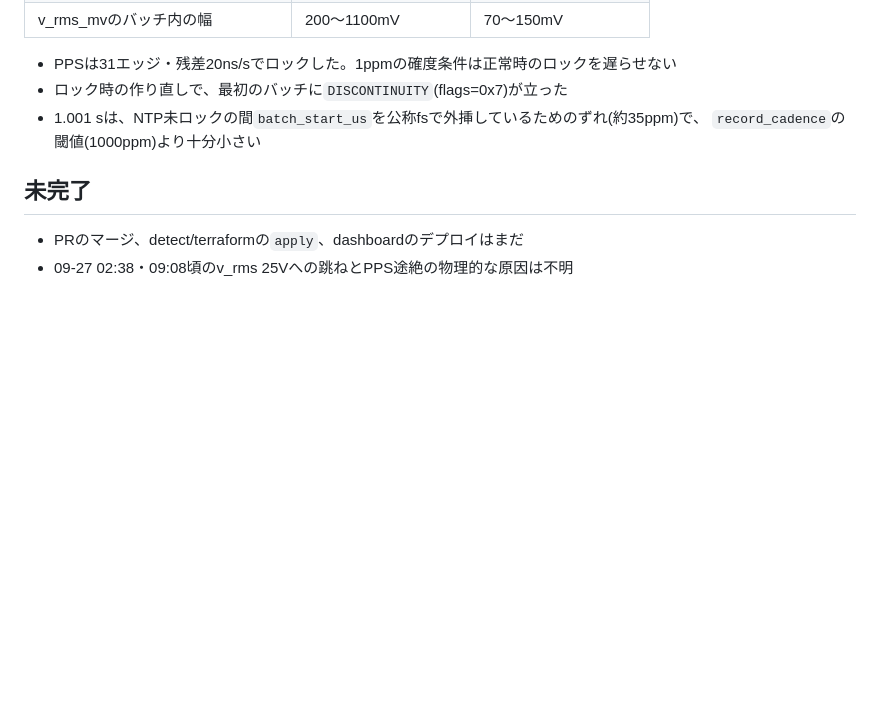
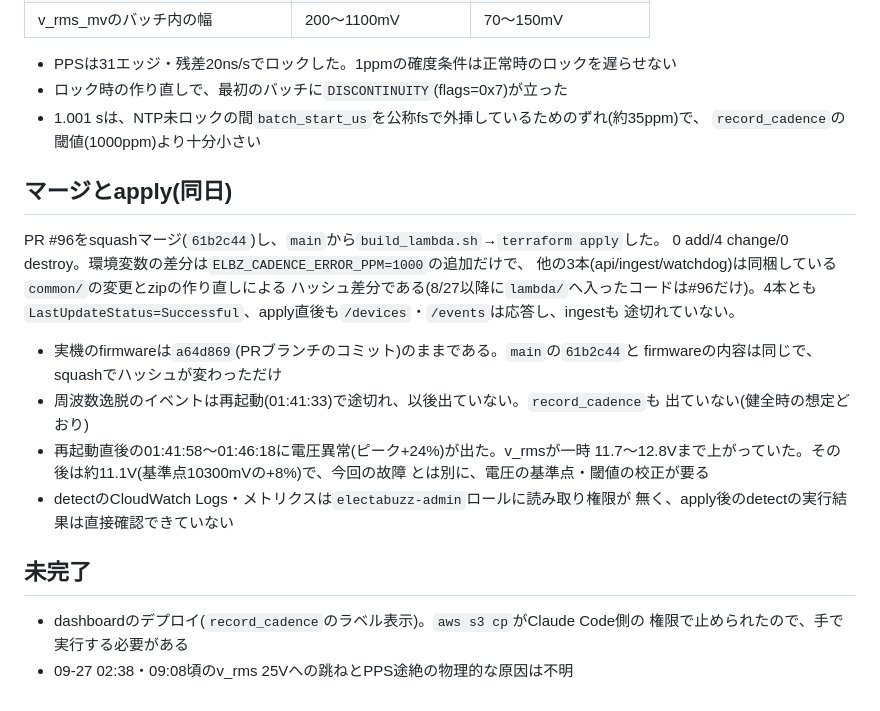
Before and after one commit to nna774/Electabuzz, a Markdown page: docs/log/2026-10-11-goertzel-stale-fs-after-pps-relock.md, the part around the change. Drawn GitHub-style; blank space fills up the shorter version.

Commit message:
記録間隔異常の検知をapplyしたことを記録する
Co-Authored-By: Claude Opus 5.5 (1M context) <noreply@anthropic.com>
Agent-Session: Claude Code on 29-er: 47f65e99-a077-5163-8865-59bd3b7caa94

```diff
--- a/docs/log/2026-10-11-goertzel-stale-fs-after-pps-relock.md
+++ b/docs/log/2026-10-11-goertzel-stale-fs-after-pps-relock.md
@@ -80,7 +80,27 @@ device 1へ配信し、OTAの再起動を兼ねて動作を確認した。01:41:
 - 1.001 sは、NTP未ロックの間`batch_start_us`を公称fsで外挿しているためのずれ(約35ppm)で、
   `record_cadence`の閾値(1000ppm)より十分小さい
 
+## マージとapply(同日)
+
+PR #96をsquashマージ(`61b2c44`)し、`main`から`build_lambda.sh`→`terraform apply`した。
+0 add/4 change/0 destroy。環境変数の差分は`ELBZ_CADENCE_ERROR_PPM=1000`の追加だけで、
+他の3本(api/ingest/watchdog)は同梱している`common/`の変更とzipの作り直しによる
+ハッシュ差分である(8/27以降に`lambda/`へ入ったコードは#96だけ)。4本とも
+`LastUpdateStatus=Successful`、apply直後も`/devices`・`/events`は応答し、ingestも
+途切れていない。
+
+- 実機のfirmwareは`a64d869`(PRブランチのコミット)のままである。`main`の`61b2c44`と
+  firmwareの内容は同じで、squashでハッシュが変わっただけ
+- 周波数逸脱のイベントは再起動(01:41:33)で途切れ、以後出ていない。`record_cadence`も
+  出ていない(健全時の想定どおり)
+- 再起動直後の01:41:58〜01:46:18に電圧異常(ピーク+24%)が出た。v_rmsが一時
+  11.7〜12.8Vまで上がっていた。その後は約11.1V(基準点10300mVの+8%)で、今回の故障
+  とは別に、電圧の基準点・閾値の校正が要る
+- detectのCloudWatch Logs・メトリクスは`electabuzz-admin`ロールに読み取り権限が
+  無く、apply後のdetectの実行結果は直接確認できていない
+
 ## 未完了
 
-- PRのマージ、detect/terraformの`apply`、dashboardのデプロイはまだ
+- dashboardのデプロイ(`record_cadence`のラベル表示)。`aws s3 cp`がClaude Code側の
+  権限で止められたので、手で実行する必要がある
 - 09-27 02:38・09:08頃のv_rms 25Vへの跳ねとPPS途絶の物理的な原因は不明
```
Also changed, not shown: docs/progress.md (+1 -1 lines).
